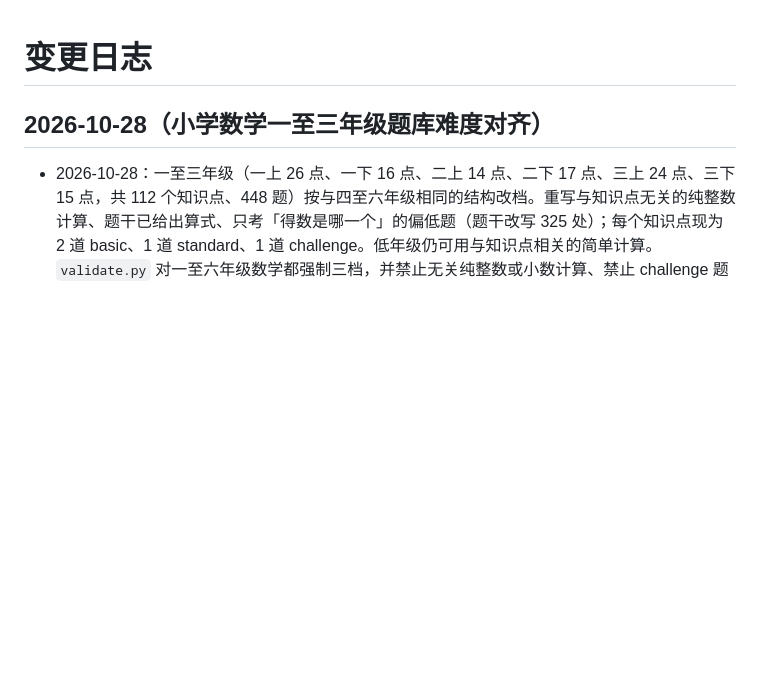
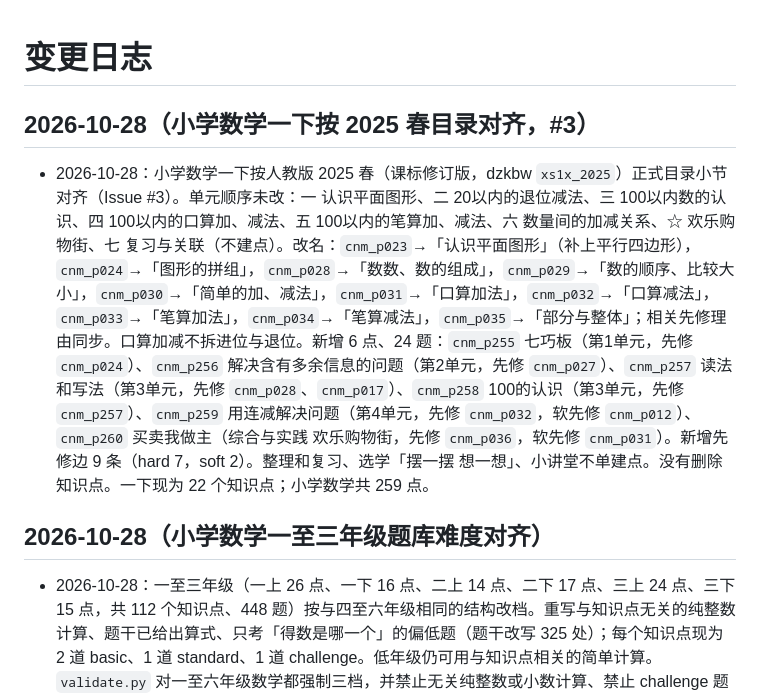
Before and after one commit to B-Grim-11/cn-math-taxonomy, a Markdown page: CHANGELOG.md, the part around the change. GitHub-like rendering; blank space fills up the shorter version.

Commit message:
小学数学一下按2025春正式目录小节对齐 (#3)

```diff
--- a/CHANGELOG.md
+++ b/CHANGELOG.md
@@ -1,4 +1,8 @@
 # 变更日志
+
+## 2026-10-28（小学数学一下按 2025 春目录对齐，#3）
+
+- 2026-10-28：小学数学一下按人教版 2025 春（课标修订版，dzkbw `xs1x_2025`）正式目录小节对齐（Issue #3）。单元顺序未改：一 认识平面图形、二 20以内的退位减法、三 100以内数的认识、四 100以内的口算加、减法、五 100以内的笔算加、减法、六 数量间的加减关系、☆ 欢乐购物街、七 复习与关联（不建点）。改名：`cnm_p023`→「认识平面图形」（补上平行四边形），`cnm_p024`→「图形的拼组」，`cnm_p028`→「数数、数的组成」，`cnm_p029`→「数的顺序、比较大小」，`cnm_p030`→「简单的加、减法」，`cnm_p031`→「口算加法」，`cnm_p032`→「口算减法」，`cnm_p033`→「笔算加法」，`cnm_p034`→「笔算减法」，`cnm_p035`→「部分与整体」；相关先修理由同步。口算加减不拆进位与退位。新增 6 点、24 题：`cnm_p255` 七巧板（第1单元，先修 `cnm_p024`）、`cnm_p256` 解决含有多余信息的问题（第2单元，先修 `cnm_p027`）、`cnm_p257` 读法和写法（第3单元，先修 `cnm_p028`、`cnm_p017`）、`cnm_p258` 100的认识（第3单元，先修 `cnm_p257`）、`cnm_p259` 用连减解决问题（第4单元，先修 `cnm_p032`，软先修 `cnm_p012`）、`cnm_p260` 买卖我做主（综合与实践 欢乐购物街，先修 `cnm_p036`，软先修 `cnm_p031`）。新增先修边 9 条（hard 7，soft 2）。整理和复习、选学「摆一摆 想一想」、小讲堂不单建点。没有删除知识点。一下现为 22 个知识点；小学数学共 259 点。
 
 ## 2026-10-28（小学数学一至三年级题库难度对齐）
 
```
